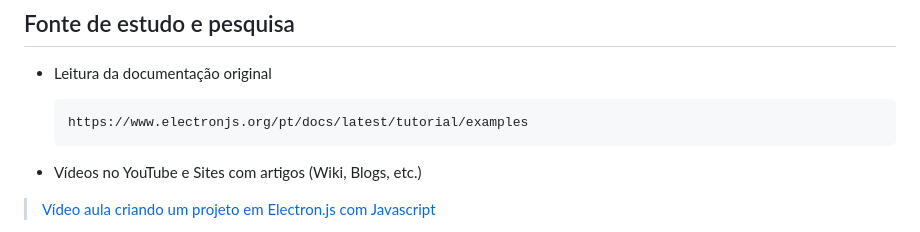
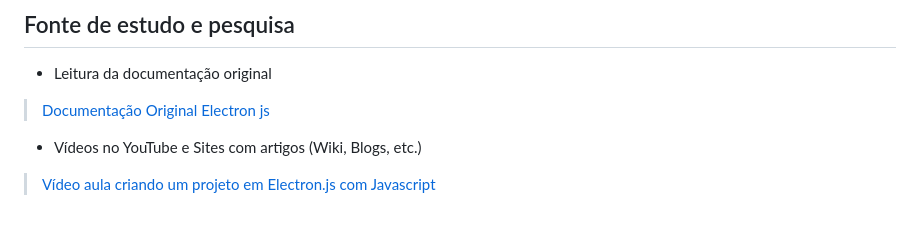
Before and after one commit to CastLuana63/estudo_base_electronjs, a Markdown page: README.md, the part around the change. GitHub-like rendering.

Commit message:
Corrigindo readme

````diff
--- a/README.md
+++ b/README.md
@@ -7,10 +7,7 @@ Projeto de estudos com Electron.js, explorando os conceitos gerais e principais
 ## Fonte de estudo e pesquisa
 
 * Leitura da documentação original
-
-  ```
-  https://www.electronjs.org/pt/docs/latest/tutorial/examples
-  ```
+> [Documentação Original Electron js](https://www.electronjs.org/pt/docs/latest/tutorial/examples)
 
 * Vídeos no YouTube e Sites com artigos (Wiki, Blogs, etc.)
 
````
